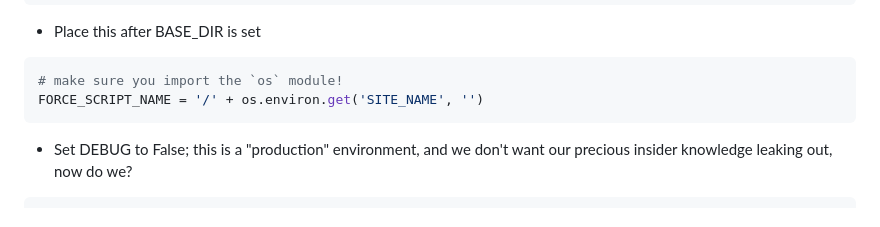
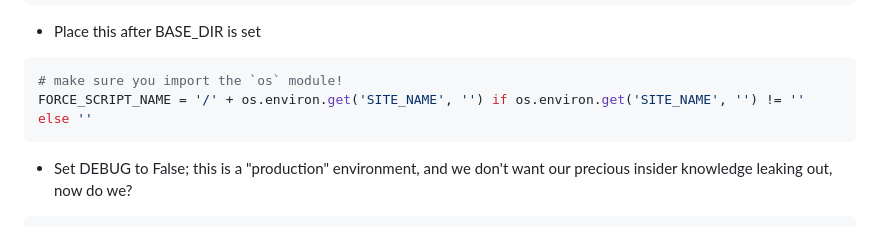
Before and after one commit to Mase3206/django-multihost, a Markdown page: instructions.md, the part around the change. GitHub-like rendering.

Commit message:
set FORCE_SCRIPT_NAME to full thing

````diff
--- a/instructions.md
+++ b/instructions.md
@@ -35,7 +35,7 @@ import os
 - Place this after BASE_DIR is set
 ```python
 # make sure you import the `os` module!
-FORCE_SCRIPT_NAME = '/' + os.environ.get('SITE_NAME', '')
+FORCE_SCRIPT_NAME = '/' + os.environ.get('SITE_NAME', '') if os.environ.get('SITE_NAME', '') != '' else ''
 ```
 
 
````
